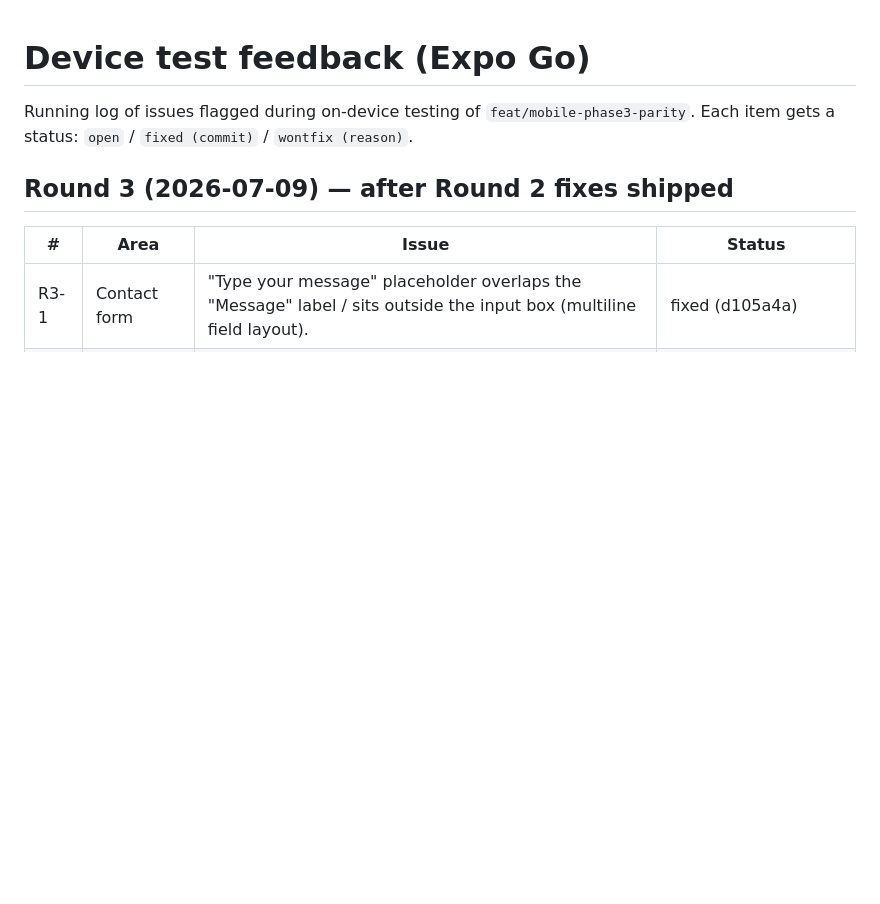
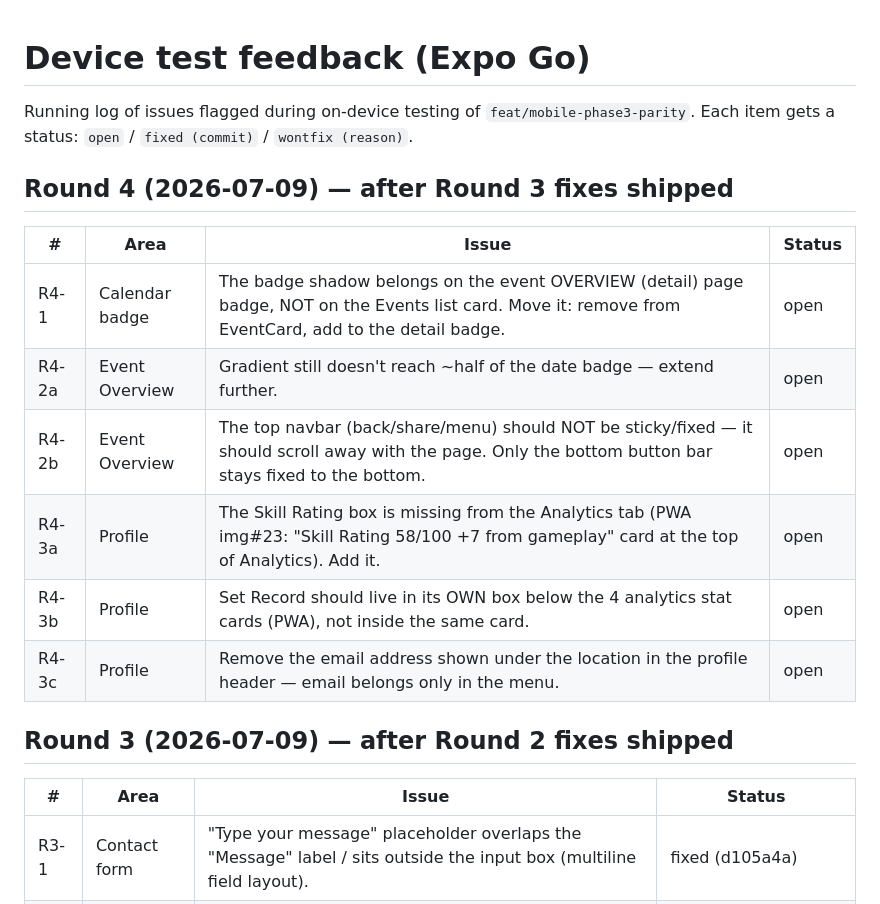
Before and after one commit to diebrudie/volleysmart-app, a Markdown page: apps/mobile/DEVICE_TEST_FEEDBACK.md, the part around the change. Rendered like a GitHub page; blank space fills up the shorter version.

Commit message:
docs(mobile): record round-4 feedback (6 items)
Co-Authored-By: Claude Fable 5 <noreply@anthropic.com>

```diff
--- a/apps/mobile/DEVICE_TEST_FEEDBACK.md
+++ b/apps/mobile/DEVICE_TEST_FEEDBACK.md
@@ -2,6 +2,17 @@
 
 Running log of issues flagged during on-device testing of `feat/mobile-phase3-parity`.
 Each item gets a status: `open` / `fixed (commit)` / `wontfix (reason)`.
+
+## Round 4 (2026-07-09) — after Round 3 fixes shipped
+
+| # | Area | Issue | Status |
+|---|------|-------|--------|
+| R4-1 | Calendar badge | The badge shadow belongs on the event OVERVIEW (detail) page badge, NOT on the Events list card. Move it: remove from EventCard, add to the detail badge. | open |
+| R4-2a | Event Overview | Gradient still doesn't reach ~half of the date badge — extend further. | open |
+| R4-2b | Event Overview | The top navbar (back/share/menu) should NOT be sticky/fixed — it should scroll away with the page. Only the bottom button bar stays fixed to the bottom. | open |
+| R4-3a | Profile | The Skill Rating box is missing from the Analytics tab (PWA img#23: "Skill Rating 58/100 +7 from gameplay" card at the top of Analytics). Add it. | open |
+| R4-3b | Profile | Set Record should live in its OWN box below the 4 analytics stat cards (PWA), not inside the same card. | open |
+| R4-3c | Profile | Remove the email address shown under the location in the profile header — email belongs only in the menu. | open |
 
 ## Round 3 (2026-07-09) — after Round 2 fixes shipped
 
```
